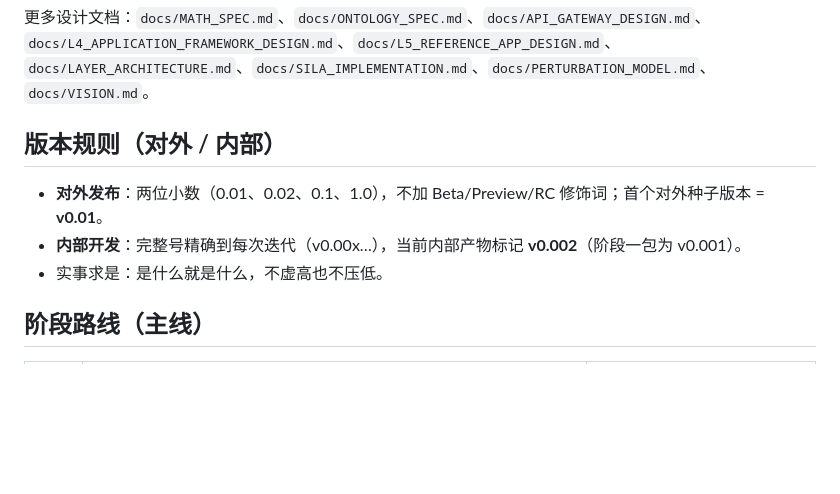
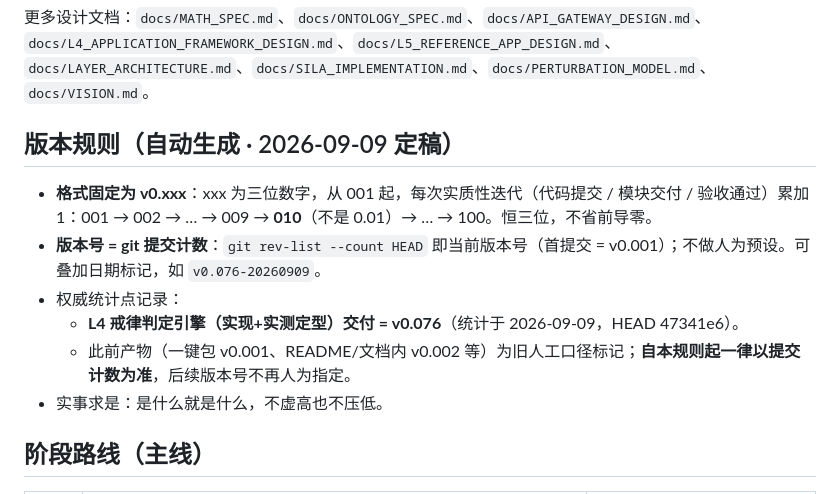
Before and after one commit to huanglema0830/meta-kernel, a Markdown page: README.md, the part around the change. Rendered like a GitHub page; blank space fills up the shorter version.

Commit message:
docs(version): 版本号自动规则——v0.xxx = git 提交计数（三位恒显、不省前导零、可加日期标记）
规则：从首次提交起 v0.001，每次实质性迭代（提交/模块交付/验收）累加 1；
当前仓库共 76 次提交 → L4 戒律判定引擎（实现+实测定型）交付版本 = v0.076
（统计点 HEAD 47341e6；可标注 v0.076-20260909）。此前的 v0.001/v0.002 为旧人工
口径，自本提交（#77 → v0.077）起全部以 git 计数自动生成。

```diff
--- a/README.md
+++ b/README.md
@@ -55,10 +55,13 @@
 `docs/LAYER_ARCHITECTURE.md`、`docs/SILA_IMPLEMENTATION.md`、`docs/PERTURBATION_MODEL.md`、`docs/VISION.md`。
 
 
-## 版本规则（对外 / 内部）
+## 版本规则（自动生成 · 2026-09-09 定稿）
 
-- **对外发布**：两位小数（0.01、0.02、0.1、1.0），不加 Beta/Preview/RC 修饰词；首个对外种子版本 = **v0.01**。
-- **内部开发**：完整号精确到每次迭代（v0.00x…），当前内部产物标记 **v0.002**（阶段一包为 v0.001）。
+- **格式固定为 v0.xxx**：xxx 为三位数字，从 001 起，每次实质性迭代（代码提交 / 模块交付 / 验收通过）累加 1：001 → 002 → … → 009 → **010**（不是 0.01）→ … → 100。恒三位，不省前导零。
+- **版本号 = git 提交计数**：`git rev-list --count HEAD` 即当前版本号（首提交 = v0.001）；不做人为预设。可叠加日期标记，如 `v0.076-20260909`。
+- 权威统计点记录：
+  - **L4 戒律判定引擎（实现+实测定型）交付 = v0.076**（统计于 2026-09-09，HEAD 47341e6）。
+  - 此前产物（一键包 v0.001、README/文档内 v0.002 等）为旧人工口径标记；**自本规则起一律以提交计数为准**，后续版本号不再人为指定。
 - 实事求是：是什么就是什么，不虚高也不压低。
 
 ## 阶段路线（主线）
```
